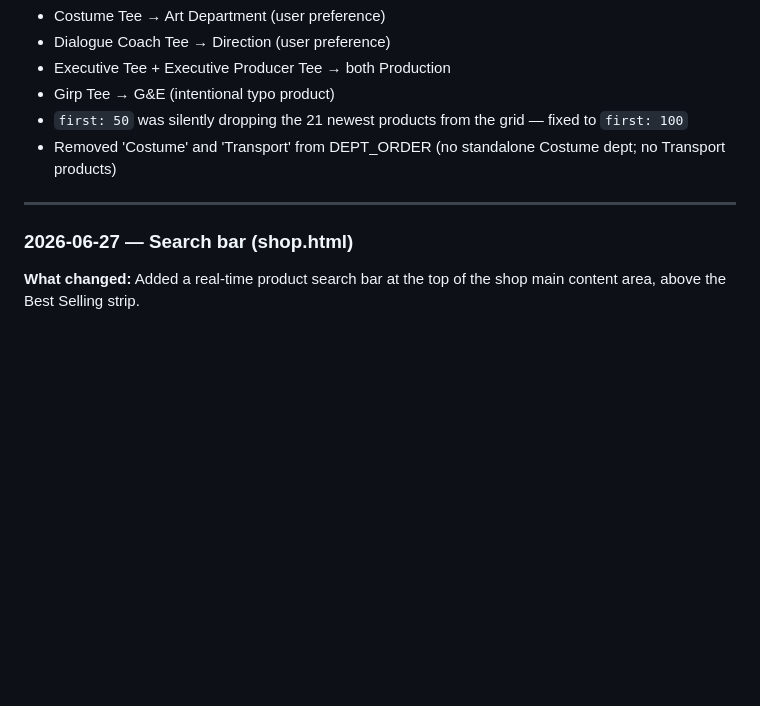
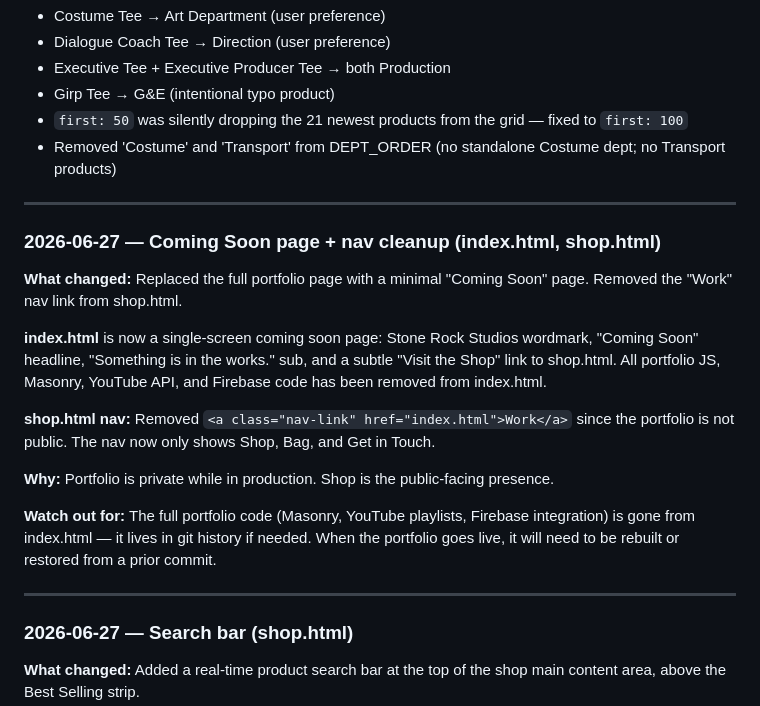
Before and after one commit to jessels-vibe/stone-rock-studios, a Markdown page: CLAUDE.md, the part around the change. Drawn GitHub-style; blank space fills up the shorter version.

Commit message:
Update changelog with coming soon page entry
Co-Authored-By: Claude Sonnet 4.6 <noreply@anthropic.com>

```diff
--- a/CLAUDE.md
+++ b/CLAUDE.md
@@ -175,6 +175,20 @@ After every edit, append an entry here so future Claude instances understand wha
 
 ---
 
+### 2026-06-27 — Coming Soon page + nav cleanup (index.html, shop.html)
+
+**What changed:** Replaced the full portfolio page with a minimal "Coming Soon" page. Removed the "Work" nav link from shop.html.
+
+**index.html** is now a single-screen coming soon page: Stone Rock Studios wordmark, "Coming Soon" headline, "Something is in the works." sub, and a subtle "Visit the Shop" link to shop.html. All portfolio JS, Masonry, YouTube API, and Firebase code has been removed from index.html.
+
+**shop.html nav:** Removed `<a class="nav-link" href="index.html">Work</a>` since the portfolio is not public. The nav now only shows Shop, Bag, and Get in Touch.
+
+**Why:** Portfolio is private while in production. Shop is the public-facing presence.
+
+**Watch out for:** The full portfolio code (Masonry, YouTube playlists, Firebase integration) is gone from index.html — it lives in git history if needed. When the portfolio goes live, it will need to be rebuilt or restored from a prior commit.
+
+---
+
 ### 2026-06-27 — Search bar (shop.html)
 
 **What changed:** Added a real-time product search bar at the top of the shop main content area, above the Best Selling strip.
```
